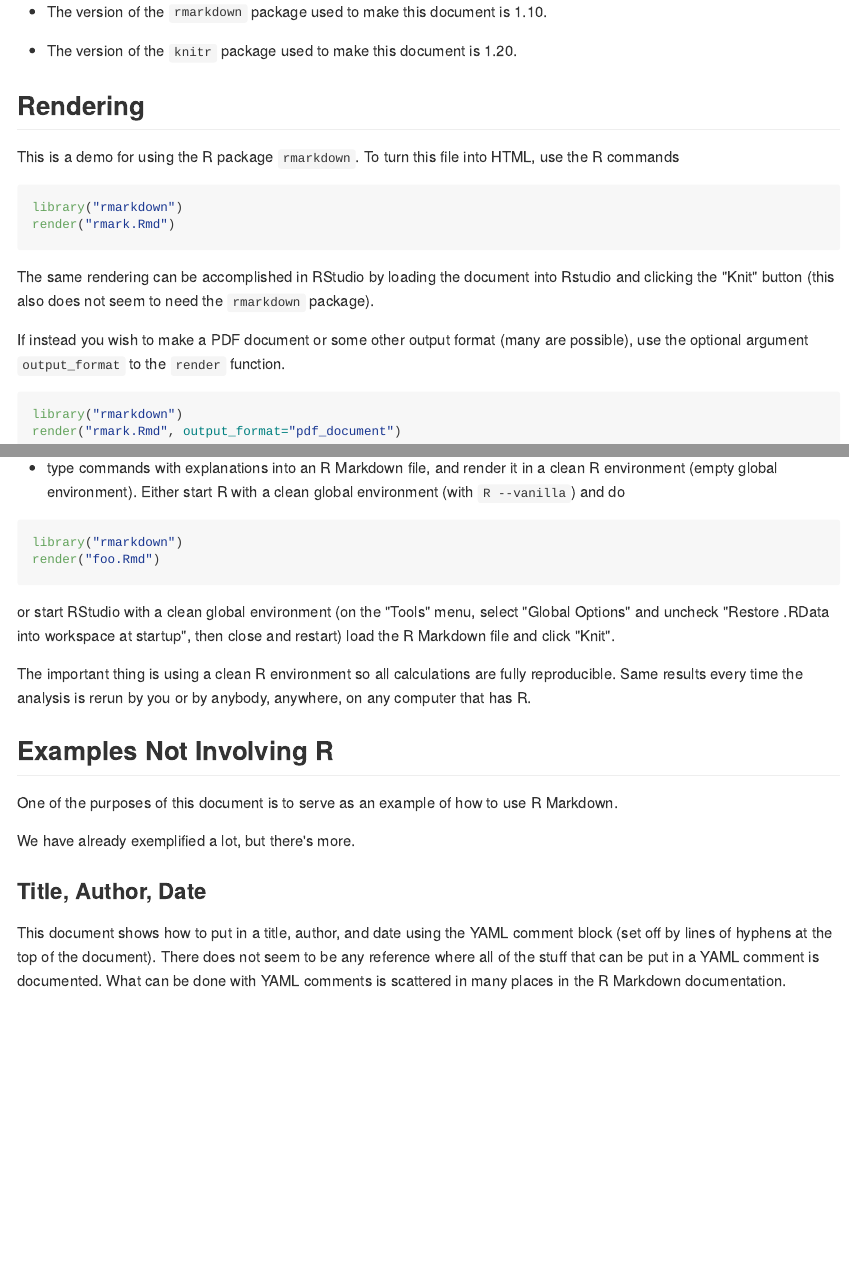
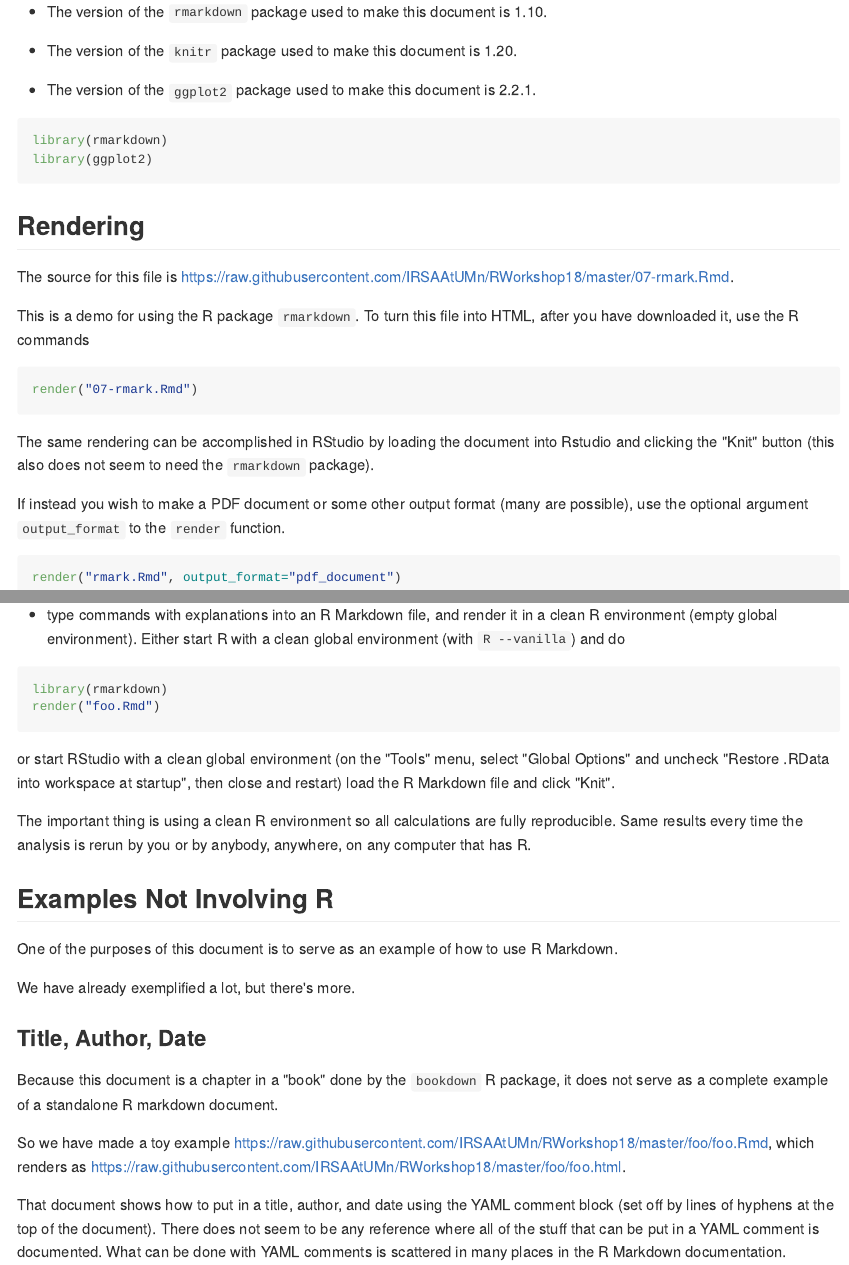
Before and after one commit to IRSAAtUMn/RWorkshop18, an R Markdown document (07-rmark.Rmd): the page in a window 1100 px wide, from 370 px down, and a second part further down, joined at a grey line. The pictures show the output file docs/07-rmark.md that the author committed with the source, drawn offline in the style of GitHub.

Commit message:
Some work on 07-rmark.Rmd

````diff
--- a/07-rmark.Rmd
+++ b/07-rmark.Rmd
@@ -17,13 +17,22 @@ Attribution-ShareAlike 4.0 International License
 
  * The version of the `knitr` package used to make this document is `r packageVersion("knitr")`.
 
+ * The version of the `ggplot2` package used to make this document is `r packageVersion("ggplot2")`.
+
+```{r packages}
+library(rmarkdown)
+library(ggplot2)
+```
+
 ## Rendering
 
+The source for this file is
+https://raw.githubusercontent.com/IRSAAtUMn/RWorkshop18/master/07-rmark.Rmd.
+
 This is a demo for using the R package `rmarkdown`.  To turn this file
-into HTML, use the R commands
+into HTML, after you have downloaded it, use the R commands
 ```{r eval=FALSE}
-library("rmarkdown")
-render("rmark.Rmd")
+render("07-rmark.Rmd")
 ```
 
 The same rendering can be accomplished in RStudio by loading the document
@@ -34,7 +43,6 @@ If instead you wish to make a PDF document or some other output format
 (many are possible), use the optional argument `output_format` to the
 `render` function.
 ```{r eval=FALSE}
-library("rmarkdown")
 render("rmark.Rmd", output_format="pdf_document")
 ```
 Many other output formats are
@@ -210,7 +221,16 @@ We have already exemplified a lot, but there's more.
 
 ### Title, Author, Date
 
-This document shows how to put in a title, author, and date using
+Because this document is a chapter in a "book" done by the
+```bookdown``` R package, it does not serve as a complete example
+of a standalone R markdown document.
+
+So we have made a toy example
+https://raw.githubusercontent.com/IRSAAtUMn/RWorkshop18/master/foo/foo.Rmd,
+which renders as
+https://raw.githubusercontent.com/IRSAAtUMn/RWorkshop18/master/foo/foo.html.
+
+That document shows how to put in a title, author, and date using
 the YAML comment block (set off by lines of hyphens at the top of
 the document).  There does not seem to be any reference where all of
 the stuff that can be put in a YAML comment is documented.  What
````
Also changed, not shown: foo.Rmd (added, +9 -0 lines), foo/foo.Rmd (added, +9 -0 lines), 07-rmark.html (deleted), docs/01-IntroToR.md, docs/02-DataViz.md, docs/05-Quantile.md, docs/06-Reproducibility.md, docs/07-rmark.md, docs/search_index.json, foo.html (added), foo/foo.html (added), 07-rmark.Rmd (13 more changed lines), 11 other files.
